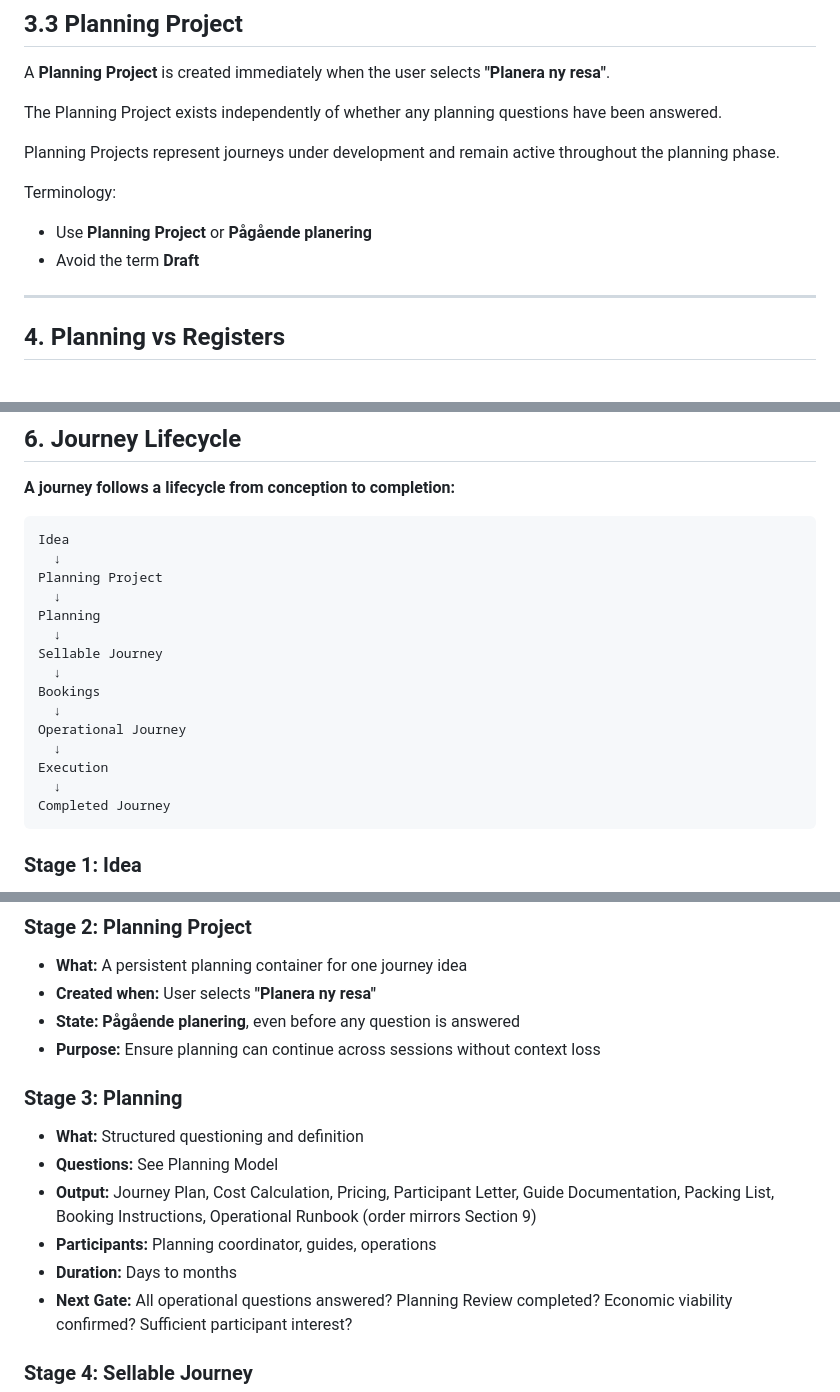
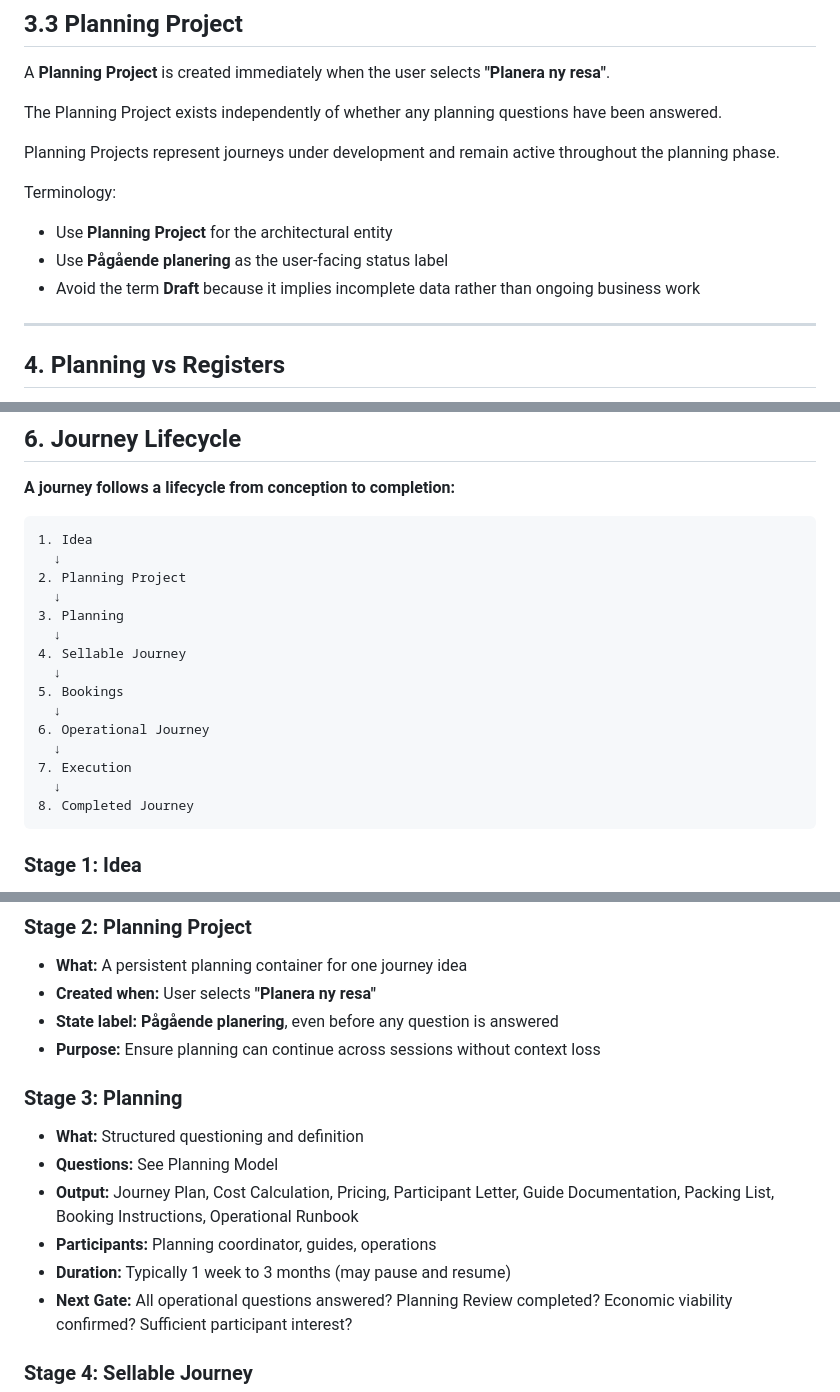
Before and after one commit to alpentind-web/alpentind, a Markdown page: docs/20-business/PDR-005_PLANNING_ARCHITECTURE.md, 3 parts joined by grey strips. Drawn GitHub-style.

Commit message:
PDR-005: document persistent planning projects and lifecycle

````diff
--- a/docs/20-business/PDR-005_PLANNING_ARCHITECTURE.md
+++ b/docs/20-business/PDR-005_PLANNING_ARCHITECTURE.md
@@ -108,8 +108,9 @@ Planning Projects represent journeys under development and remain active through
 
 Terminology:
 
-- Use **Planning Project** or **Pågående planering**
-- Avoid the term **Draft**
+- Use **Planning Project** for the architectural entity
+- Use **Pågående planering** as the user-facing status label
+- Avoid the term **Draft** because it implies incomplete data rather than ongoing business work
 
 ---
 
@@ -196,21 +197,21 @@ Planning defines the work that needs to be executed.
 **A journey follows a lifecycle from conception to completion:**
 
 ```text
-Idea
+1. Idea
   ↓
-Planning Project
+2. Planning Project
   ↓
-Planning
+3. Planning
   ↓
-Sellable Journey
+4. Sellable Journey
   ↓
-Bookings
+5. Bookings
   ↓
-Operational Journey
+6. Operational Journey
   ↓
-Execution
+7. Execution
   ↓
-Completed Journey
+8. Completed Journey
 ```
 
 ### Stage 1: Idea
@@ -225,16 +226,16 @@ Completed Journey
 
 - **What:** A persistent planning container for one journey idea
 - **Created when:** User selects **"Planera ny resa"**
-- **State:** **Pågående planering**, even before any question is answered
+- **State label:** **Pågående planering**, even before any question is answered
 - **Purpose:** Ensure planning can continue across sessions without context loss
 
 ### Stage 3: Planning
 
 - **What:** Structured questioning and definition
 - **Questions:** See Planning Model
-- **Output:** Journey Plan, Cost Calculation, Pricing, Participant Letter, Guide Documentation, Packing List, Booking Instructions, Operational Runbook (order mirrors Section 9)
+- **Output:** Journey Plan, Cost Calculation, Pricing, Participant Letter, Guide Documentation, Packing List, Booking Instructions, Operational Runbook
 - **Participants:** Planning coordinator, guides, operations
-- **Duration:** Days to months
+- **Duration:** Typically 1 week to 3 months (may pause and resume)
 - **Next Gate:** All operational questions answered? Planning Review completed? Economic viability confirmed? Sufficient participant interest?
 
 ### Stage 4: Sellable Journey
````
Also changed, not shown: other parts of docs/20-business/PDR-005_PLANNING_ARCHITECTURE.md (+2 -2 lines).
